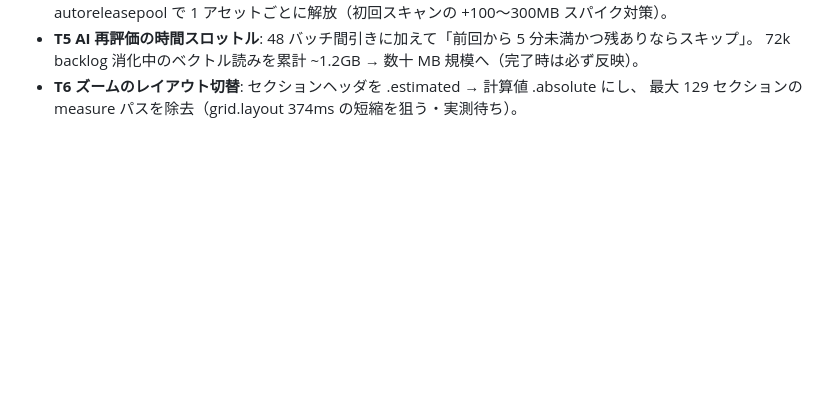
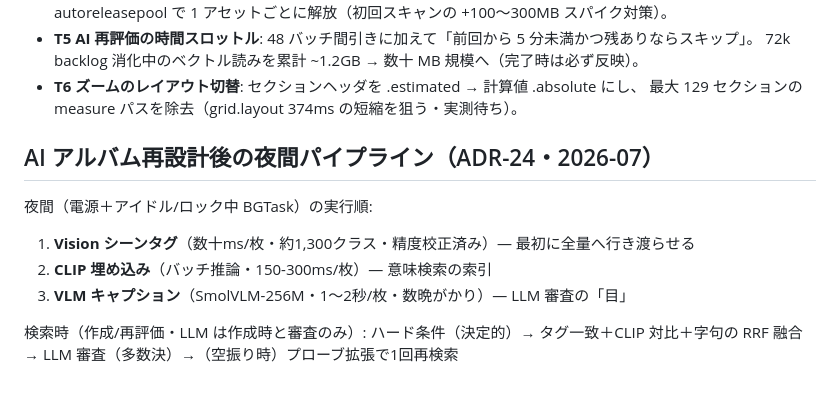
Before and after one commit to kanairyoji/MosaicPhotos, a Markdown page: docs/architecture-note/background-processing.md, the part around the change. Rendered like a GitHub page; blank space fills up the shorter version.

Commit message:
docs: ADR-24（タグ台帳＋LLM審査への再設計）と夜間パイプラインを記録
Co-Authored-By: Claude Fable 5 <noreply@anthropic.com>

```diff
--- a/docs/architecture-note/background-processing.md
+++ b/docs/architecture-note/background-processing.md
@@ -82,3 +82,13 @@
   72k backlog 消化中のベクトル読みを累計 ~1.2GB → 数十 MB 規模へ（完了時は必ず反映）。
 - **T6 ズームのレイアウト切替**: セクションヘッダを .estimated → 計算値 .absolute にし、
   最大 129 セクションの measure パスを除去（grid.layout 374ms の短縮を狙う・実測待ち）。
+
+## AI アルバム再設計後の夜間パイプライン（ADR-24・2026-07）
+
+夜間（電源＋アイドル/ロック中 BGTask）の実行順:
+1. **Vision シーンタグ**（数十ms/枚・約1,300クラス・精度校正済み）— 最初に全量へ行き渡らせる
+2. **CLIP 埋め込み**（バッチ推論・150-300ms/枚）— 意味検索の索引
+3. **VLM キャプション**（SmolVLM-256M・1〜2秒/枚・数晩がかり）— LLM 審査の「目」
+
+検索時（作成/再評価・LLM は作成時と審査のみ）:
+ハード条件（決定的）→ タグ一致＋CLIP 対比＋字句の RRF 融合 → LLM 審査（多数決）→（空振り時）プローブ拡張で1回再検索
```
Also changed, not shown: 1 other file.
